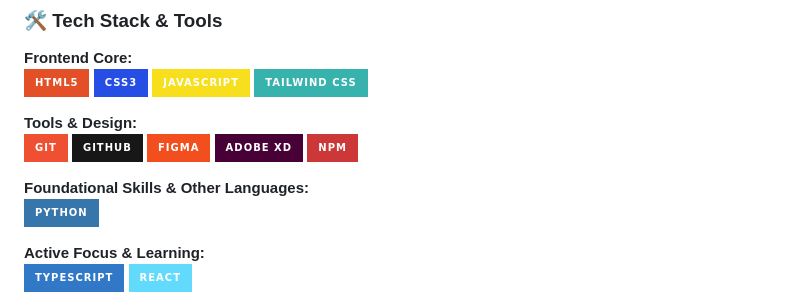
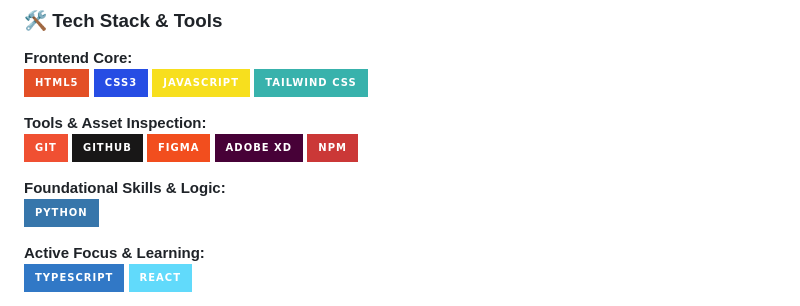
Before and after one commit to abolfazlmotallebzadehcs/abolfazlmotallebzadehcs, a Markdown page: README.md, the part around the change. GitHub-like rendering; badges without logos.

Commit message:
Update section titles in README.md

```diff
--- a/README.md
+++ b/README.md
@@ -38,14 +38,14 @@ I am a **Frontend Developer** focused on building high-performance, pixel-perfec
 ![JavaScript](https://img.shields.io/badge/JavaScript-F7DF1E?style=for-the-badge&logo=javascript&logoColor=black)
 ![TailwindCSS](https://img.shields.io/badge/Tailwind_CSS-38B2AC?style=for-the-badge&logo=tailwind-css&logoColor=white)
 
-**Tools & Design:**
+**Tools & Asset Inspection:**
 ![Git](https://img.shields.io/badge/Git-F05032?style=for-the-badge&logo=git&logoColor=white)
 ![GitHub](https://img.shields.io/badge/GitHub-181717?style=for-the-badge&logo=github&logoColor=white)
 ![Figma](https://img.shields.io/badge/Figma-F24E1E?style=for-the-badge&logo=figma&logoColor=white)
 ![Adobe XD](https://img.shields.io/badge/Adobe%20XD-470137?style=for-the-badge&logo=adobe-xd&logoColor=white)
 ![npm](https://img.shields.io/badge/npm-CB3837?style=for-the-badge&logo=npm&logoColor=white)
 
-**Foundational Skills & Other Languages:**
+**Foundational Skills & Logic:**
 ![Python](https://img.shields.io/badge/Python-3776AB?style=for-the-badge&logo=python&logoColor=white)
 
 **Active Focus & Learning:**
```
